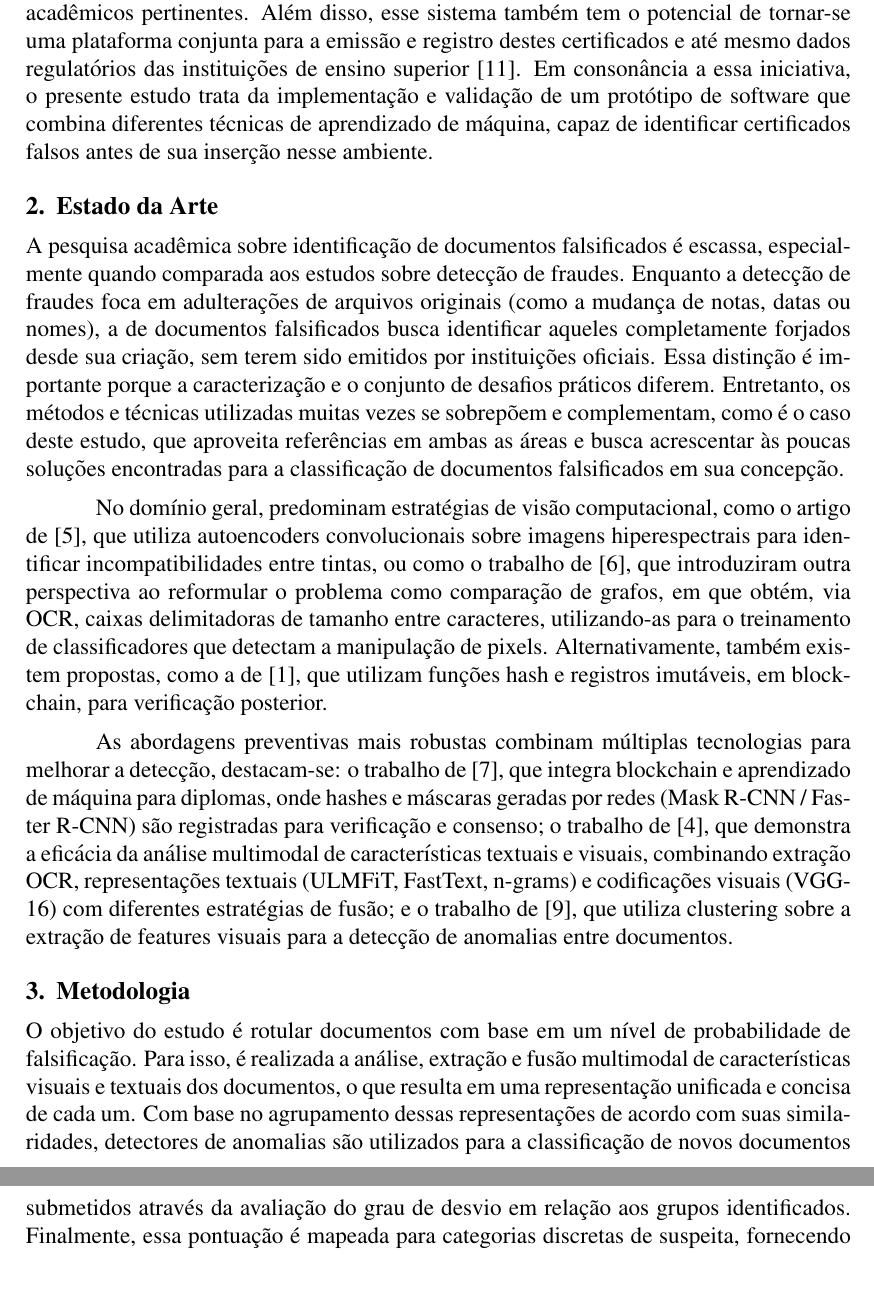
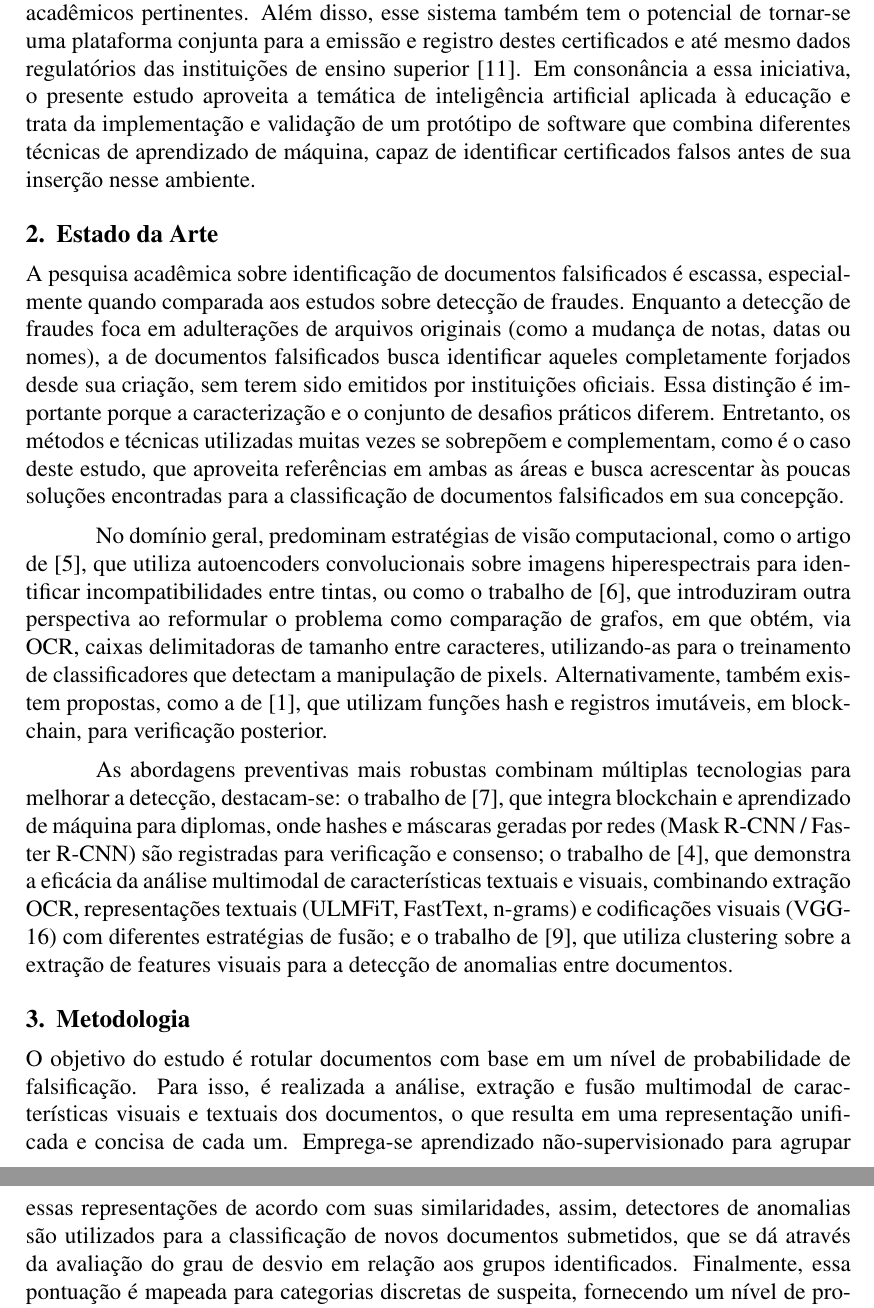
Before and after one commit to mr-samvel/academic-forgery-detection, a LaTeX paper (eramia-rs/main.tex): two parts of pages 2 and 3 of 4, joined at a grey line, cut so that both start at the same text, the shorter picture padded with empty space. Compiled offline with pdfLaTeX; a missing bibliography style is replaced by a similar one.

Commit message:
mais ajustes diversos ERAMIA-RS

```diff
--- a/eramia-rs/main.tex
+++ b/eramia-rs/main.tex
@@ -47,7 +47,7 @@ Ao longo da última década, observa-se no Brasil um crescimento contínuo na em
 
 Atualmente, a gerência, armazenamento e emissão de documentos acadêmicos, como diplomas e históricos escolares, é responsabilidade da instituição de ensino que os emite \cite{mec:1978}. Além disso, o processo, burocrático e não computadorizado, é suscetível a erros e até mesmo fraudes devido à ausência de transparência e redundância \cite{palma:2019}. Assim, essa falta de modernização deixa brechas que são conhecidas e utilizadas por agentes mal-intencionados. Isso possibilita a criação de falsas instituições especializadas na venda de pacotes que incluem diversos certificados contrafeitos amparados em documentos oficiais adulterados, de forma a conferir aparência de legalidade a diplomas sem qualquer base acadêmica real \cite{dias:2022}.
 
-É neste cenário que o MEC, em parceria com o Ministério da Economia e diversas universidades federais, disponibiliza o sistema da Jornada do Estudante, que permite que discentes acompanhem suas trajetórias estudantis junto ao acesso a seus documentos acadêmicos pertinentes. Além disso, esse sistema também tem o potencial de tornar-se uma plataforma conjunta para a emissão e registro destes certificados e até mesmo dados regulatórios das instituições de ensino superior \cite{rnp:2023}. Em consonância a essa iniciativa, o presente estudo trata da implementação e validação de um protótipo de software que combina diferentes técnicas de aprendizado de máquina, capaz de identificar certificados falsos antes de sua inserção nesse ambiente.
+É neste cenário que o MEC, em parceria com o Ministério da Economia e diversas universidades federais, disponibiliza o sistema da Jornada do Estudante, que permite que discentes acompanhem suas trajetórias estudantis junto ao acesso a seus documentos acadêmicos pertinentes. Além disso, esse sistema também tem o potencial de tornar-se uma plataforma conjunta para a emissão e registro destes certificados e até mesmo dados regulatórios das instituições de ensino superior \cite{rnp:2023}. Em consonância a essa iniciativa, o presente estudo aproveita a temática de inteligência artificial aplicada à educação e trata da implementação e validação de um protótipo de software que combina diferentes técnicas de aprendizado de máquina, capaz de identificar certificados falsos antes de sua inserção nesse ambiente.
 
 \section{Estado da Arte}
 
@@ -59,7 +59,7 @@ As abordagens preventivas mais robustas combinam múltiplas tecnologias para mel
 
 \section{Metodologia}
 
-O objetivo do estudo é rotular documentos com base em um nível de probabilidade de falsificação. Para isso, é realizada a análise, extração e fusão multimodal de características visuais e textuais dos documentos, o que resulta em uma representação unificada e concisa de cada um. Com base no agrupamento dessas representações de acordo com suas similaridades, detectores de anomalias são utilizados para a classificação de novos documentos submetidos através da avaliação do grau de desvio em relação aos grupos identificados. Finalmente, essa pontuação é mapeada para categorias discretas de suspeita, fornecendo um nível de probabilidade de fraude para cada inserção.
+O objetivo do estudo é rotular documentos com base em um nível de probabilidade de falsificação. Para isso, é realizada a análise, extração e fusão multimodal de características visuais e textuais dos documentos, o que resulta em uma representação unificada e concisa de cada um. Emprega-se aprendizado não-supervisionado para agrupar essas representações de acordo com suas similaridades, assim, detectores de anomalias são utilizados para a classificação de novos documentos submetidos, que se dá através da avaliação do grau de desvio em relação aos grupos identificados. Finalmente, essa pontuação é mapeada para categorias discretas de suspeita, fornecendo um nível de probabilidade de fraude para cada inserção.
 
 A escolha dessa abordagem tem por base a premissa de que documentos falsificados apresentam inconsistências sutis, tornando-os atípicos em relação aos padrões estabelecidos por documentos legítimos, sendo detectáveis através da análise multimodal das características extraídas de diversos contextos. Assim, o processo completo consiste em duas etapas: treinamento dos modelos de referência e classificação de novos documentos.
 
```
Also changed, not shown: eramia-rs/sbc-template.bib (+2 -2 lines), eramia-rs/main.pdf.
